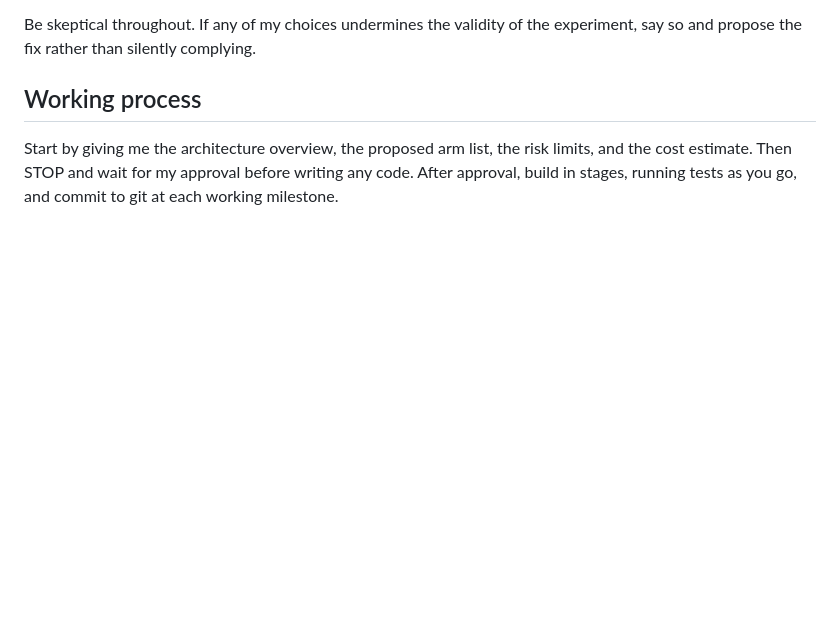
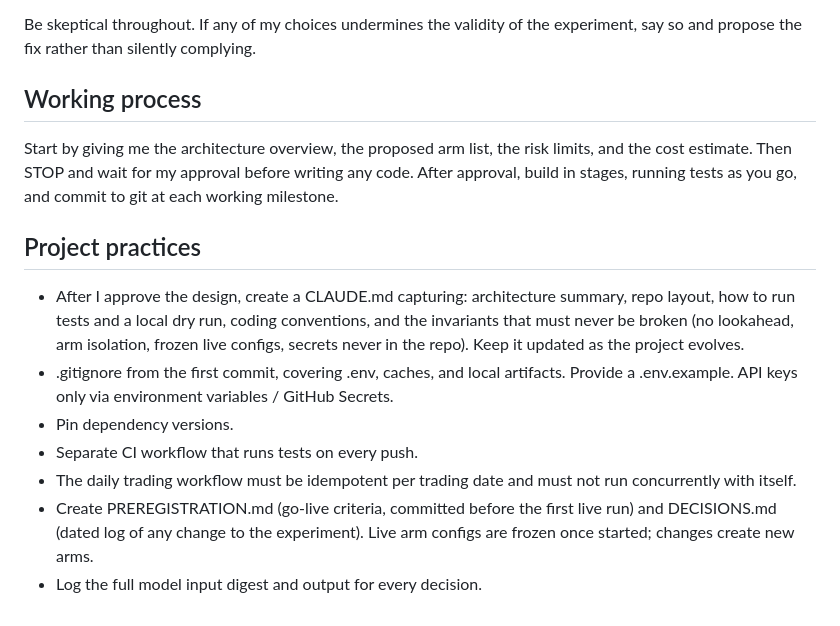
Before and after one commit to alexacker-10/athex-agent, a Markdown page: PROMPT.md, the part around the change. Drawn GitHub-style; blank space fills up the shorter version.

Commit message:
Add project practices to spec

```diff
--- a/PROMPT.md
+++ b/PROMPT.md
@@ -153,3 +153,21 @@ Start by giving me the architecture overview, the proposed arm list, the
 risk limits, and the cost estimate. Then STOP and wait for my approval
 before writing any code. After approval, build in stages, running tests
 as you go, and commit to git at each working milestone.
+
+## Project practices
+- After I approve the design, create a CLAUDE.md capturing: architecture
+  summary, repo layout, how to run tests and a local dry run, coding
+  conventions, and the invariants that must never be broken (no lookahead,
+  arm isolation, frozen live configs, secrets never in the repo).
+  Keep it updated as the project evolves.
+- .gitignore from the first commit, covering .env, caches, and local
+  artifacts. Provide a .env.example. API keys only via environment
+  variables / GitHub Secrets.
+- Pin dependency versions.
+- Separate CI workflow that runs tests on every push.
+- The daily trading workflow must be idempotent per trading date and must
+  not run concurrently with itself.
+- Create PREREGISTRATION.md (go-live criteria, committed before the first
+  live run) and DECISIONS.md (dated log of any change to the experiment).
+  Live arm configs are frozen once started; changes create new arms.
+- Log the full model input digest and output for every decision.
```
